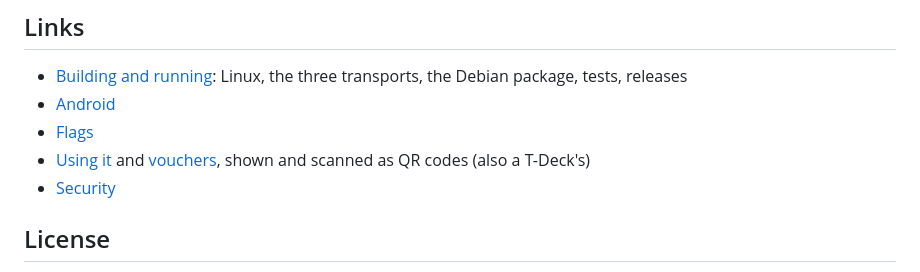
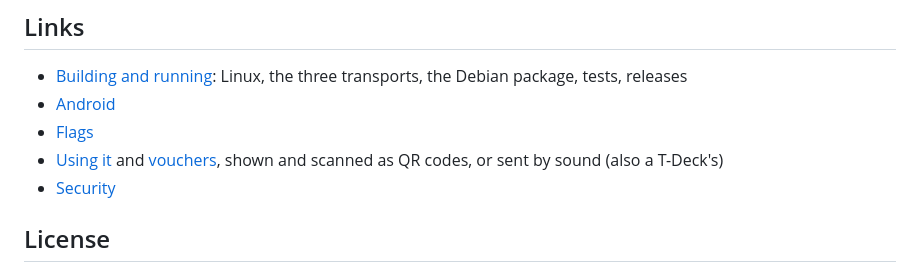
Before and after one commit to katzenpost/hushphone, a Markdown page: README.md, the part around the change. Rendered like a GitHub page.

Commit message:
Vouchers by sound, as the T-Deck sends them: Send by sound, Listen, check digits (#39)
Co-authored-by: Mycroft <mycroft@luna>

```diff
--- a/README.md
+++ b/README.md
@@ -38,7 +38,7 @@ or the mesh (see [docs/android.md](docs/android.md)).
 - [Building and running](docs/building.md): Linux, the three transports, the Debian package, tests, releases
 - [Android](docs/android.md)
 - [Flags](docs/flags.md)
-- [Using it](docs/using.md) and [vouchers](docs/vouchers.md), shown and scanned as QR codes (also a T-Deck's)
+- [Using it](docs/using.md) and [vouchers](docs/vouchers.md), shown and scanned as QR codes, or sent by sound (also a T-Deck's)
 - [Security](docs/SECURITY.md)
 
 ## License
```
Also changed, not shown: docs/SECURITY.md (+2 -2 lines), docs/vouchers.md (+14 -0 lines), docs/vouchers/listen.png (added), docs/vouchers/send-by-sound.png (added), 11 other files.
